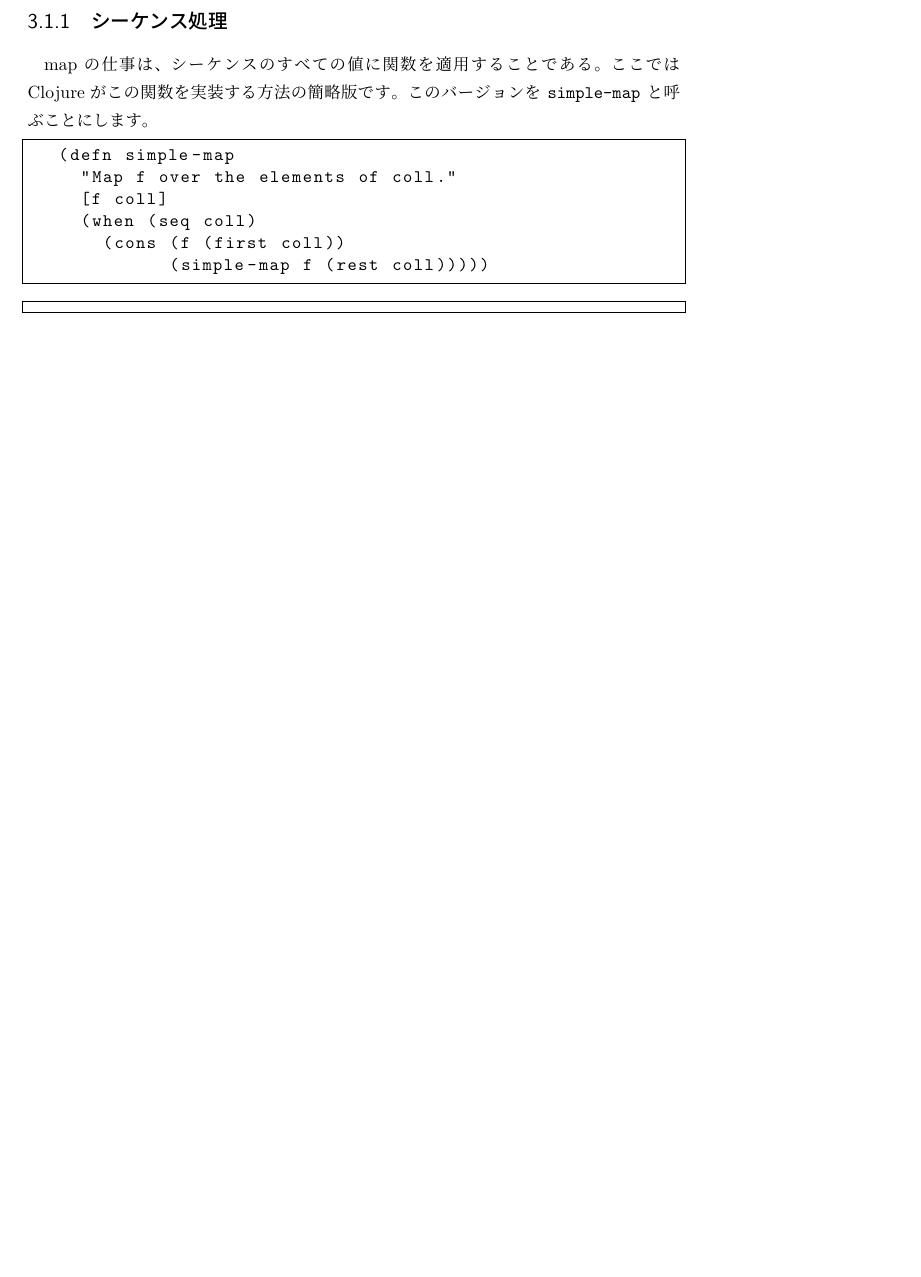
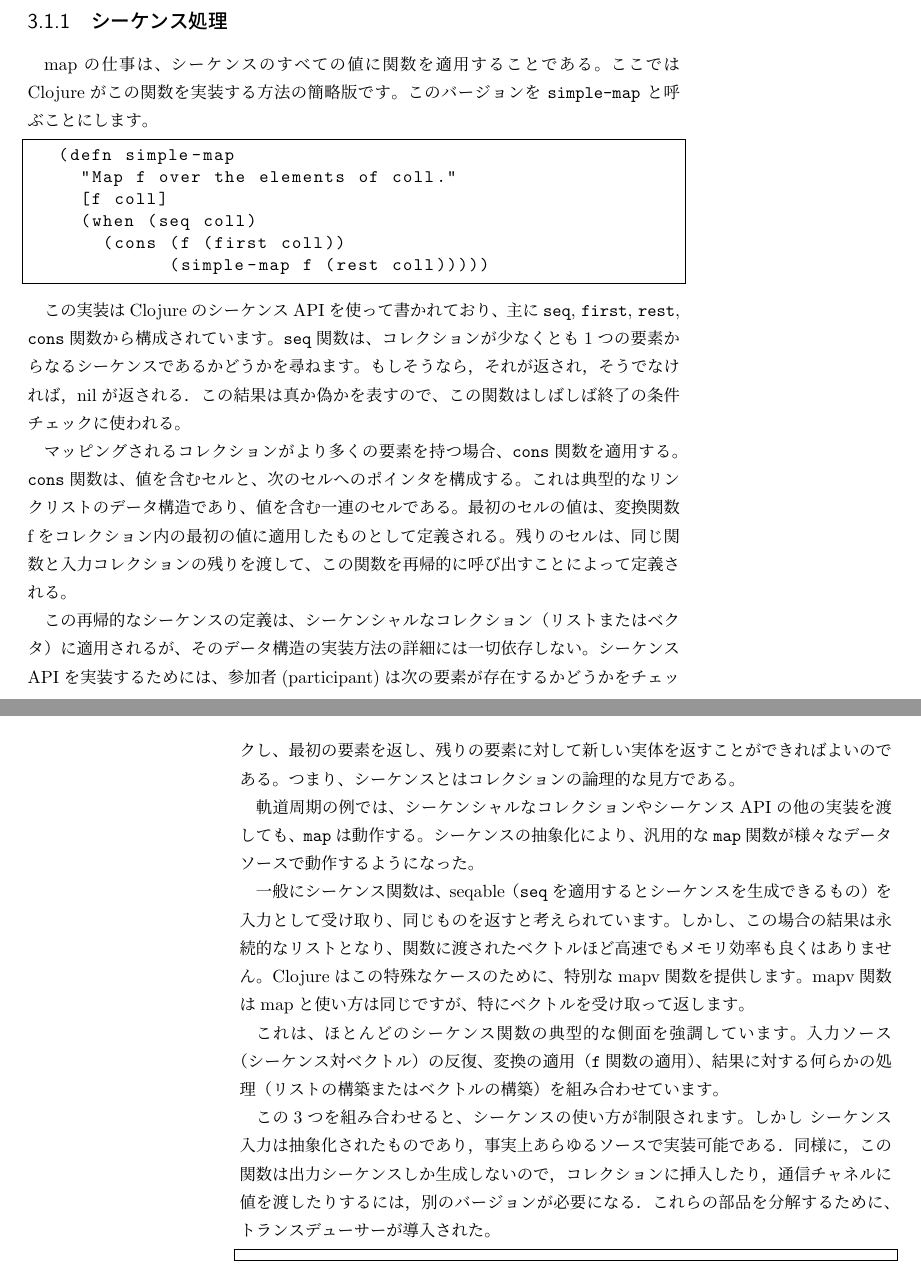
Before and after one commit to ichisemasashi/clojure_books, a LaTeX book (Clojure_Applied/ClojureApplied.tex, which reads Clojure_Applied/001-003-001.tex): part of page 49 of 56 before the commit and two parts of pages 49 and 50 of 56 after it, the two joined at a grey line, cut so that both start at the same text, the shorter picture padded with empty space. Compiled offline with pLaTeX and dvipdfmx; a LaTeX package or settings file that is missing is left out.

Commit message:
[wip][jp] ch03 section 01

```diff
--- a/Clojure_Applied/001-003-001.tex
+++ b/Clojure_Applied/001-003-001.tex
@@ -71,10 +71,19 @@ mapが何をしているのか、コレクションの世界からシーケン
           (simple-map f (rest coll)))))
 \end{lstlisting}
 
+この実装はClojureのシーケンスAPIを使って書かれており、主に\texttt{seq}, \texttt{first}, \texttt{rest}, \texttt{cons}関数から構成されています。\texttt{seq}関数は、コレクションが少なくとも1つの要素からなるシーケンスであるかどうかを尋ねます。もしそうなら，それが返され，そうでなければ，nilが返される．この結果は真か偽かを表すので、この関数はしばしば終了の条件チェックに使われる。
 
+マッピングされるコレクションがより多くの要素を持つ場合、\texttt{cons}関数を適用する。\texttt{cons}関数は、値を含むセルと、次のセルへのポインタを構成する。これは典型的なリンクリストのデータ構造であり、値を含む一連のセルである。最初のセルの値は、変換関数fをコレクション内の最初の値に適用したものとして定義される。残りのセルは、同じ関数と入力コレクションの残りを渡して、この関数を再帰的に呼び出すことによって定義される。
 
+この再帰的なシーケンスの定義は、シーケンシャルなコレクション（リストまたはベクタ）に適用されるが、そのデータ構造の実装方法の詳細には一切依存しない。シーケンスAPIを実装するためには、参加者(participant)は次の要素が存在するかどうかをチェックし、最初の要素を返し、残りの要素に対して新しい実体を返すことができればよいのである。つまり、シーケンスとはコレクションの論理的な見方である。
 
+軌道周期の例では、シーケンシャルなコレクションやシーケンスAPIの他の実装を渡しても、\texttt{map}は動作する。シーケンスの抽象化により、汎用的な\texttt{map}関数が様々なデータソースで動作するようになった。
 
+一般にシーケンス関数は、seqable（\texttt{seq}を適用するとシーケンスを生成できるもの）を入力として受け取り、同じものを返すと考えられています。しかし、この場合の結果は永続的なリストとなり、関数に渡されたベクトルほど高速でもメモリ効率も良くはありません。Clojureはこの特殊なケースのために、特別なmapv関数を提供します。mapv関数はmapと使い方は同じですが、特にベクトルを受け取って返します。
+
+これは、ほとんどのシーケンス関数の典型的な側面を強調しています。入力ソース（シーケンス対ベクトル）の反復、変換の適用（\texttt{f}関数の適用）、結果に対する何らかの処理（リストの構築またはベクトルの構築）を組み合わせています。
+
+この3つを組み合わせると、シーケンスの使い方が制限されます。しかし シーケンス入力は抽象化されたものであり，事実上あらゆるソースで実装可能である．同様に，この関数は出力シーケンスしか生成しないので，コレクションに挿入したり，通信チャネルに値を渡したりするには，別のバージョンが必要になる．これらの部品を分解するために、トランスデューサーが導入された。
 
 
 
```
